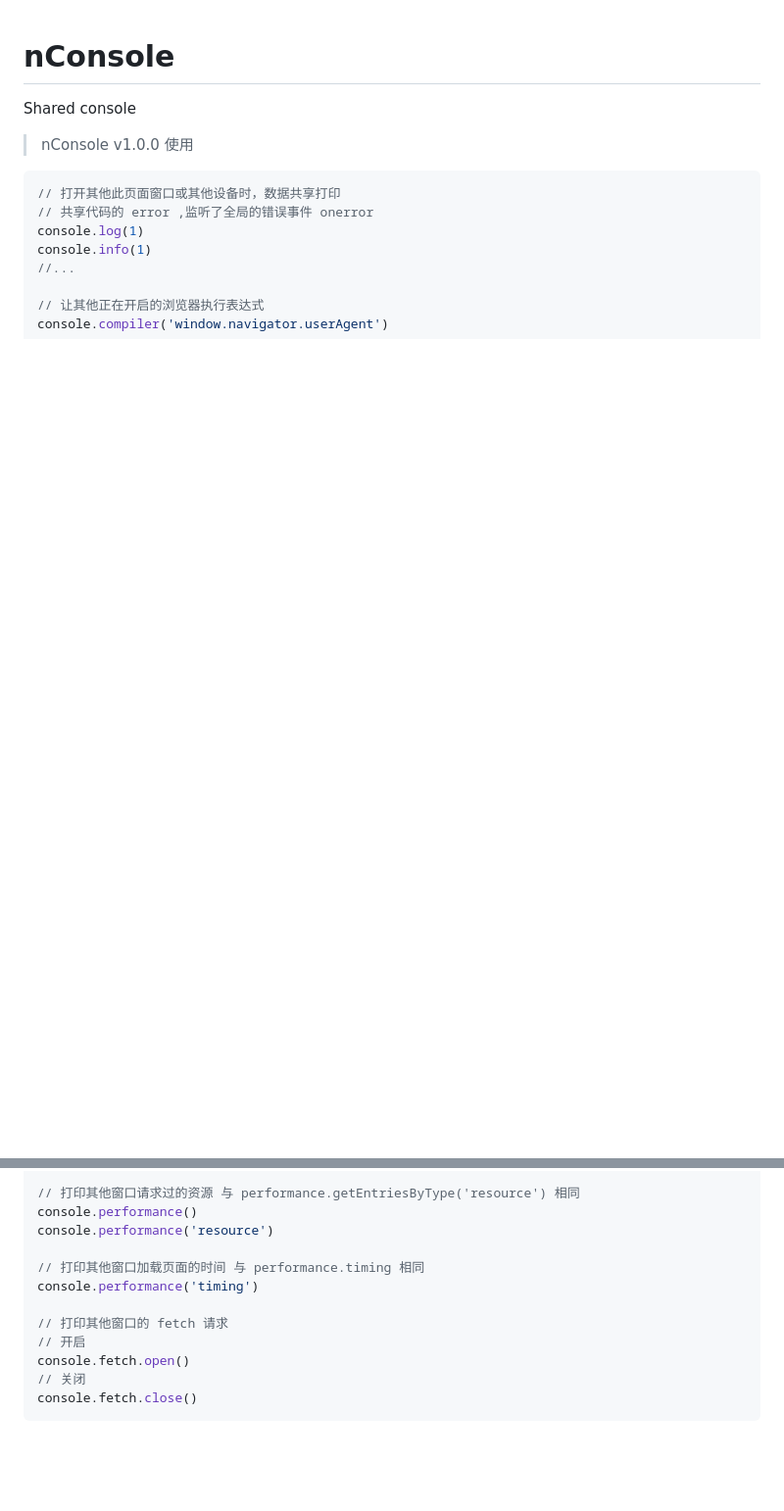
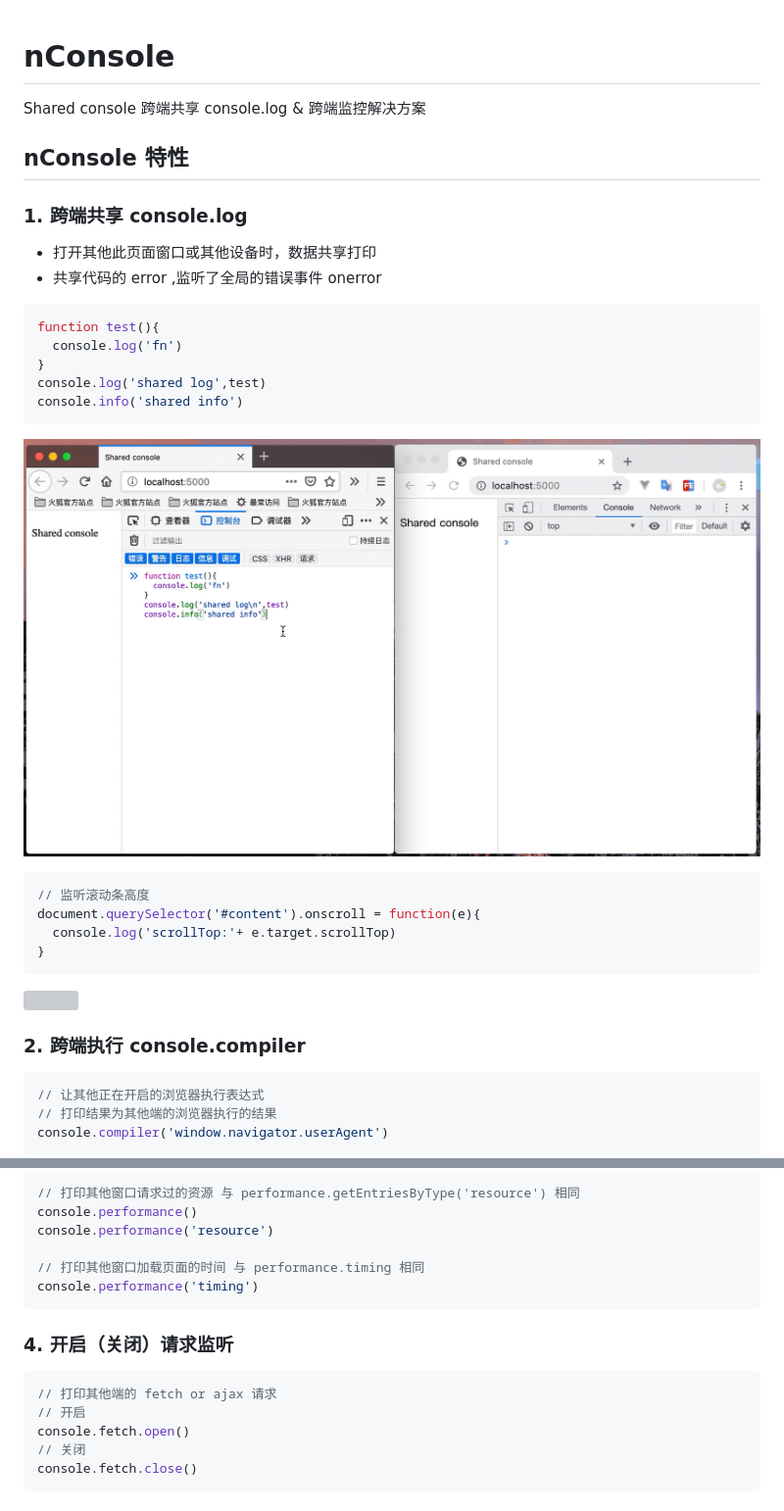
Before and after one commit to haoxh/nConsole, a Markdown page: README.md, 2 parts joined by grey strips. Shown: that part at 98% size. Rendered like a GitHub page; pictures changed too: asserts/image/console.gif (added); blank space fills up the shorter version; grey boxes are pictures that could not be loaded.

````diff
--- a/README.md
+++ b/README.md
@@ -1,14 +1,39 @@
 # nConsole
 Shared console
-> nConsole v1.0.0 使用
+跨端共享 console.log & 跨端监控解决方案
+
+## nConsole 特性
+
+### 1\. 跨端共享 console.log
+
+- 打开其他此页面窗口或其他设备时，数据共享打印
+- 共享代码的 error ,监听了全局的错误事件 onerror
 
 ```js
-// 打开其他此页面窗口或其他设备时，数据共享打印
-// 共享代码的 error ,监听了全局的错误事件 onerror
-console.log(1)
-console.info(1)
-//...
+function test(){
+  console.log('fn')
+}
+console.log('shared log',test)
+console.info('shared info')
+```
 
+![](./asserts/image/console.gif)
+
+
+```js
+// 监听滚动条高度
+document.querySelector('#content').onscroll = function(e){
+  console.log('scrollTop:'+ e.target.scrollTop)
+}
+```
+
+![](./asserts/image/nconsole1.gif)
+
+### 2\. 跨端执行 console.compiler
+
+```js
 // 让其他正在开启的浏览器执行表达式
+// 打印结果为其他端的浏览器执行的结果
 console.compiler('window.navigator.userAgent')
+```
 
@@ -18,8 +48,12 @@ console.performance('resource')
 
 // 打印其他窗口加载页面的时间 与 performance.timing 相同
 console.performance('timing')
+```
 
-// 打印其他窗口的 fetch 请求
+### 4\. 开启（关闭）请求监听
+
+```js
+// 打印其他端的 fetch or ajax 请求
 // 开启
 console.fetch.open()
 // 关闭
````
Also changed, not shown: other parts of README.md (+5 -0 lines), 5 other files.
